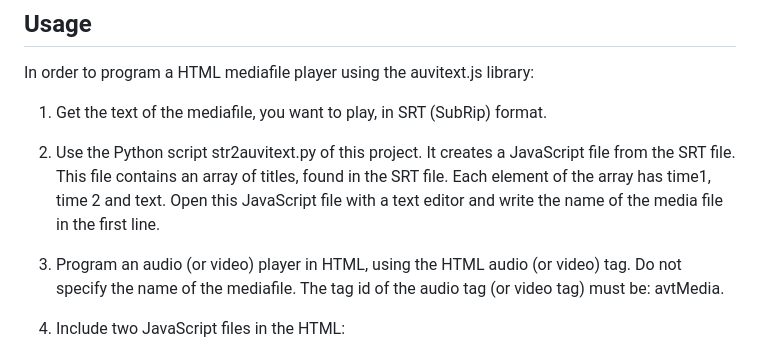
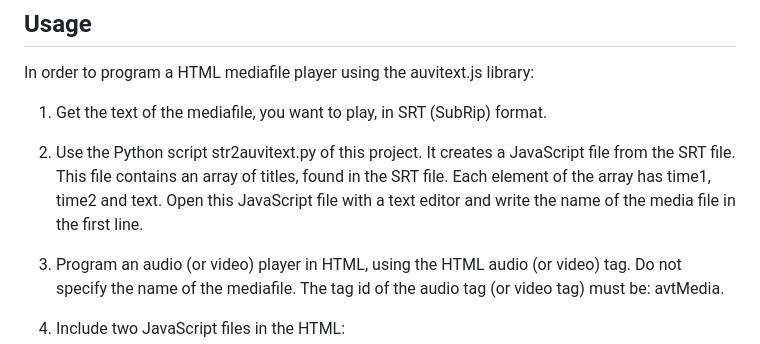
Before and after one commit to jensgraetzer/auvitext, a Markdown page: README.md, the part around the change. Drawn GitHub-style.

```diff
--- a/README.md
+++ b/README.md
@@ -24,7 +24,7 @@ This is an example:
 In order to program a HTML mediafile player using the auvitext.js library:
 
 1. Get the text of the mediafile, you want to play, in SRT (SubRip) format.
-1. Use the Python script str2auvitext.py of this project. It creates a JavaScript file from the SRT file. This file contains an array of titles, found in the SRT file. Each element of the array has time1, time 2 and text. Open this JavaScript file with a text editor and write the name of the media file in the first line.
+1. Use the Python script str2auvitext.py of this project. It creates a JavaScript file from the SRT file. This file contains an array of titles, found in the SRT file. Each element of the array has time1, time2 and text. Open this JavaScript file with a text editor and write the name of the media file in the first line.
 1. Program an audio (or video) player in HTML, using the HTML audio (or video) tag. Do not specify the name of the mediafile. The tag id of the audio tag (or video tag) must be: avtMedia.
 1. Include two JavaScript files in the HTML:
    * the JavaScript file you created from the SRT file
```
